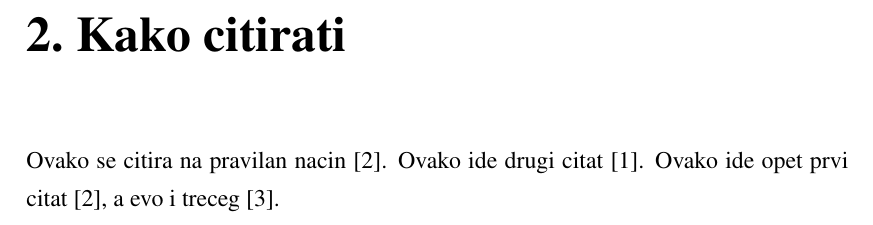
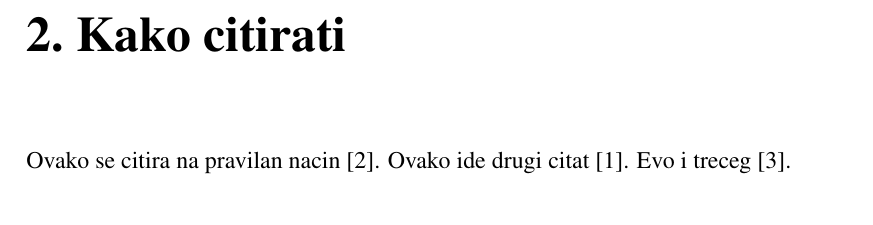
Before and after one commit to IvanVnucec/predlozak-za-diplomski-zavrsni-ili-seminarski-rad, a LaTeX thesis (diplomski_rad.tex): part of page 6 of 9, cut so that both start at the same text. Compiled offline with pdfLaTeX.

Commit message:
clean up citations

```diff
--- a/diplomski_rad.tex
+++ b/diplomski_rad.tex
@@ -24,7 +24,7 @@
 Nanosateliti CubeSat formata postaju sve popularniji u komercijalnim i znanstvenim misijama. Broj lansiranih nanosatelita raste iz godine u godinu. Sustav za određivanje i upravljanje orijentacijom satelita jedan je od najvažnijih sustava odgovoran za stabilno i ispravno usmjeravanje satelita i njegovog korisnog tereta (antene, kamere, senzori i sl.). Zadatak ovog sustava je pomoću dostupnih senzora odrediti orijentaciju satelita te je automatski ispraviti s obzirom na željenu orijentaciju koristeći se dostupnim aktuatorima. Tema diplomskog rada je razvoj programske podrške za model satelita koja omogućuje pouzdano određivanje i upravljanje orijentacijom satelita i njegovom kutnom brzinom. U radu je potrebno opisati korištene senzore i aktuatore, način matematičkog zapisa orijentacije satelita te odabranu metodu upravljanja orijentacijom i kutnom brzinom satelita. Potrebno je implementirati programsku podršku za određivanje i upravljanje orijentacijom na ugradbenom računalnom sustavu te objasniti osnovne blokove programskog koda uz pripadne grafove i dijagrame toka. U radu je također potrebno razviti osnovni kinematički model satelita, opisati optimizaciju PID regulatora za kontrolu orijentacije te izložiti rezultate eksperimentalne verifikacije implementiranih algoritama.
 
 \chapter{Kako citirati}
-Ovako se citira na pravilan nacin \cite{oetiket2007lshort}. Ovako ide drugi citat \cite{downes2002shortams}. Ovako ide opet prvi citat \cite{oetiket2007lshort}, a evo i treceg \cite{ungar2002uvod}.
+Ovako se citira na pravilan nacin \cite{oetiket2007lshort}. Ovako ide drugi citat \cite{downes2002shortams}. Evo i treceg \cite{ungar2002uvod}.
 
 % TODO: dodaj zakljucak
 \chapter{Zaključak}
```
